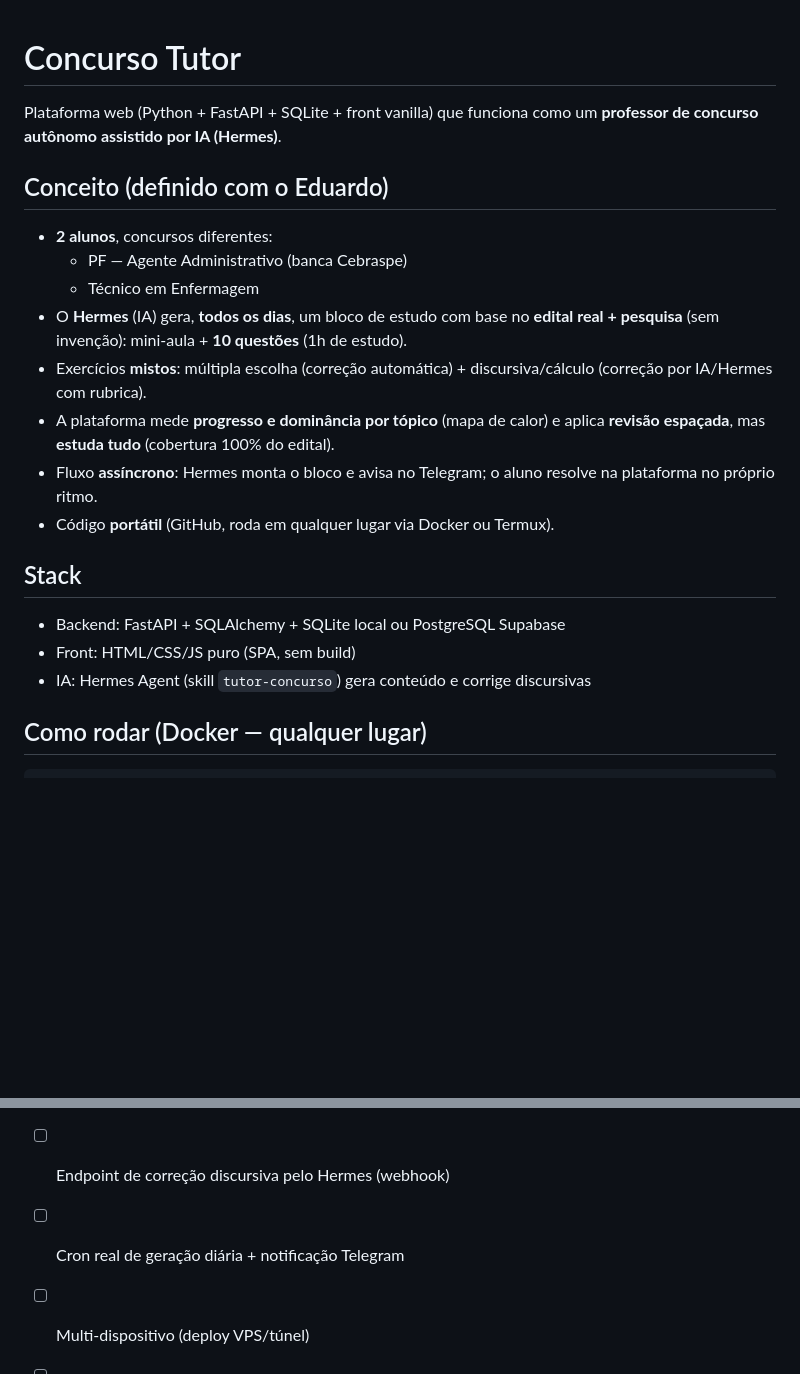
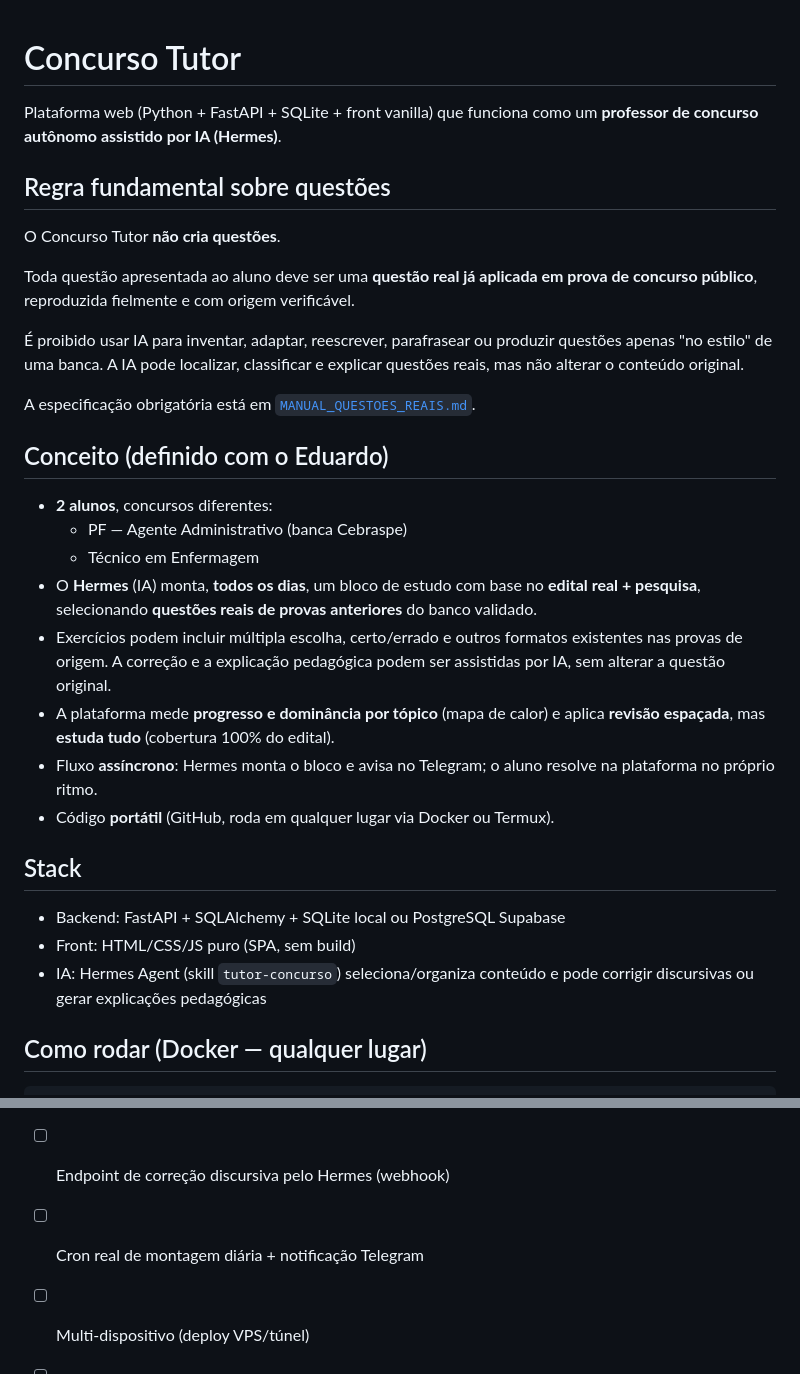
Before and after one commit to lloupp/concurso-tutor, a Markdown page: README.md, 2 parts joined by grey strips. GitHub-like rendering; blank space fills up the shorter version.

````diff
--- a/README.md
+++ b/README.md
@@ -3,14 +3,22 @@
 Plataforma web (Python + FastAPI + SQLite + front vanilla) que funciona como um
 **professor de concurso autônomo assistido por IA (Hermes)**.
 
+## Regra fundamental sobre questões
+
+O Concurso Tutor **não cria questões**.
+
+Toda questão apresentada ao aluno deve ser uma **questão real já aplicada em prova de concurso público**, reproduzida fielmente e com origem verificável.
+
+É proibido usar IA para inventar, adaptar, reescrever, parafrasear ou produzir questões apenas "no estilo" de uma banca. A IA pode localizar, classificar e explicar questões reais, mas não alterar o conteúdo original.
+
+A especificação obrigatória está em [`MANUAL_QUESTOES_REAIS.md`](MANUAL_QUESTOES_REAIS.md).
+
 ## Conceito (definido com o Eduardo)
 - **2 alunos**, concursos diferentes:
   - PF — Agente Administrativo (banca Cebraspe)
   - Técnico em Enfermagem
-- O **Hermes** (IA) gera, **todos os dias**, um bloco de estudo com base no **edital
-  real + pesquisa** (sem invenção): mini-aula + **10 questões** (1h de estudo).
-- Exercícios **mistos**: múltipla escolha (correção automática) + discursiva/cálculo
-  (correção por IA/Hermes com rubrica).
+- O **Hermes** (IA) monta, **todos os dias**, um bloco de estudo com base no **edital real + pesquisa**, selecionando **questões reais de provas anteriores** do banco validado.
+- Exercícios podem incluir múltipla escolha, certo/errado e outros formatos existentes nas provas de origem. A correção e a explicação pedagógica podem ser assistidas por IA, sem alterar a questão original.
 - A plataforma mede **progresso e dominância por tópico** (mapa de calor) e aplica
   **revisão espaçada**, mas **estuda tudo** (cobertura 100% do edital).
 - Fluxo **assíncrono**: Hermes monta o bloco e avisa no Telegram; o aluno resolve
@@ -20,7 +28,7 @@ Plataforma web (Python + FastAPI + SQLite + front vanilla) que funciona como um
 ## Stack
 - Backend: FastAPI + SQLAlchemy + SQLite local ou PostgreSQL Supabase
 - Front: HTML/CSS/JS puro (SPA, sem build)
-- IA: Hermes Agent (skill `tutor-concurso`) gera conteúdo e corrige discursivas
+- IA: Hermes Agent (skill `tutor-concurso`) seleciona/organiza conteúdo e pode corrigir discursivas ou gerar explicações pedagógicas
 
 ## Como rodar (Docker — qualquer lugar)
 ```bash
@@ -107,5 +103,5 @@ Usuários têm papel `aluno` (1 concurso) ou `admin`.
 - [ ] Upload de PDF de edital + extração automática de tópicos
 - [ ] Endpoint de correção discursiva pelo Hermes (webhook)
-- [ ] Cron real de geração diária + notificação Telegram
+- [ ] Cron real de montagem diária + notificação Telegram
 - [ ] Multi-dispositivo (deploy VPS/túnel)
 - [ ] Estatísticas por banca e simulados completos
````
Also changed, not shown: other parts of README.md (+17 -29 lines).
